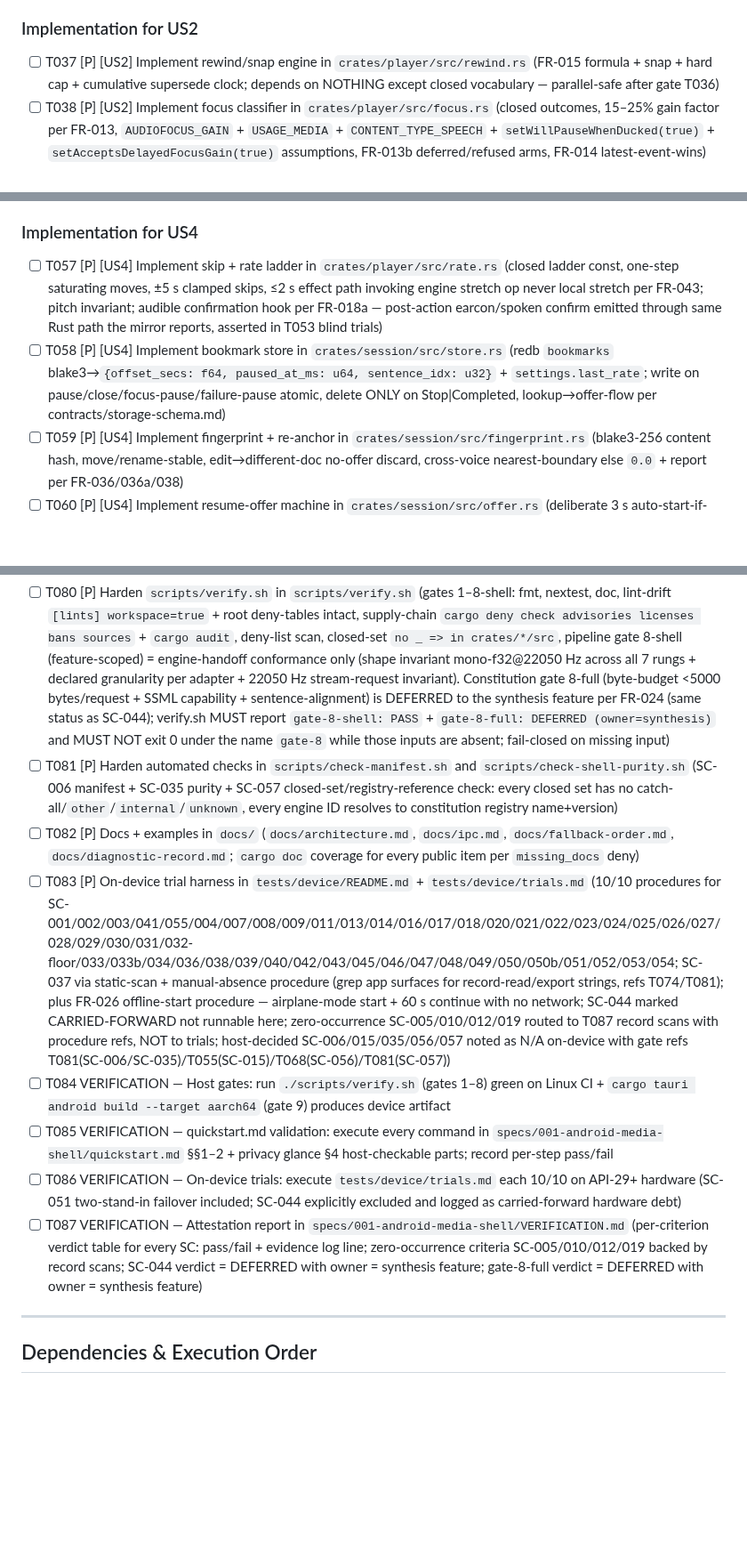
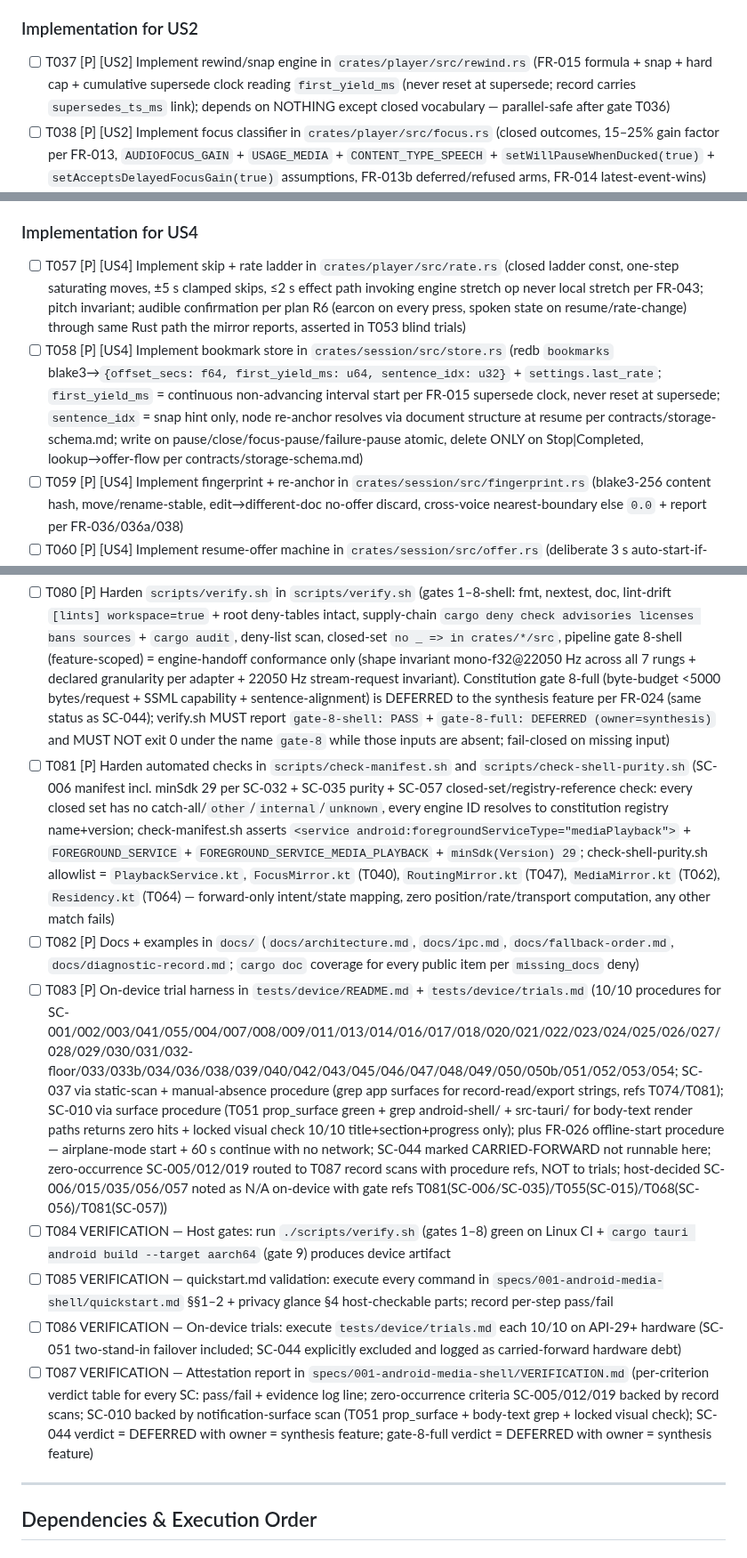
Before and after one commit to lfgranja/mdreader, a Markdown page: specs/001-android-media-shell/tasks.md, 3 parts joined by grey strips. Shown at 89% size. GitHub-like rendering; blank space fills up the shorter version.

Commit message:
docs(tasks): remediate analyze findings I1 G1 I2 U1 U3 U4
I1: route SC-010 to notification-surface procedure (T051 +
body-text grep + locked visual check), not record scans, in
T083 and T087.
G1/U3: extend T081 check-manifest with minSdk 29 assertion
(SC-032) and check-shell-purity allowlist (5 Kotlin files,
forward-only, zero computation).
U1: T057 audible confirmation now references plan R6
(earcon per press + spoken state on resume/rate-change).
U4: T058 renames paused_at_ms to first_yield_ms with
supersede-clock semantics; sentence_idx documented as
snap hint only; T037 reads first_yield_ms.
I2: T064 splits SC-043 liveness vs SC-049 count/teardown
with separate T083 verdicts.

```diff
--- a/specs/001-android-media-shell/tasks.md
+++ b/specs/001-android-media-shell/tasks.md
@@ -108,7 +108,7 @@
 
 ### Implementation for US2
 
-- [ ] T037 [P] [US2] Implement rewind/snap engine in `crates/player/src/rewind.rs` (FR-015 formula + snap + hard cap + cumulative supersede clock; depends on NOTHING except closed vocabulary — parallel-safe after gate T036)
+- [ ] T037 [P] [US2] Implement rewind/snap engine in `crates/player/src/rewind.rs` (FR-015 formula + snap + hard cap + cumulative supersede clock reading `first_yield_ms` (never reset at supersede; record carries `supersedes_ts_ms` link); depends on NOTHING except closed vocabulary — parallel-safe after gate T036)
 - [ ] T038 [P] [US2] Implement focus classifier in `crates/player/src/focus.rs` (closed outcomes, 15–25% gain factor per FR-013, `AUDIOFOCUS_GAIN` + `USAGE_MEDIA` + `CONTENT_TYPE_SPEECH` + `setWillPauseWhenDucked(true)` + `setAcceptsDelayedFocusGain(true)` assumptions, FR-013b deferred/refused arms, FR-014 latest-event-wins)
 - [ ] T039 [P] [US2] Implement pre-roll ring buffer in `crates/player/src/buffer.rs` (≤60 s engine-delivered audio, never advances position, empty while idle, refill on Play, abandon at end per FR-015a/015c/015b; rate change re-prepares without shifting position)
 - [ ] T040 [US2] Implement Kotlin focus mirror in `android-shell/src/main/kotlin/app/mdreader/FocusMirror.kt` (`AudioFocusRequest.Builder(AUDIOFOCUS_GAIN)`, `OnAudioFocusChangeListener`, forwards classified intents to Rust, applies NOTHING locally; SC-035 allowlist entry only; depends on T038 contract)
@@ -160,8 +160,8 @@
 
 ### Implementation for US4
 
-- [ ] T057 [P] [US4] Implement skip + rate ladder in `crates/player/src/rate.rs` (closed ladder const, one-step saturating moves, ±5 s clamped skips, ≤2 s effect path invoking engine stretch op never local stretch per FR-043; pitch invariant; audible confirmation hook per FR-018a — post-action earcon/spoken confirm emitted through same Rust path the mirror reports, asserted in T053 blind trials)
-- [ ] T058 [P] [US4] Implement bookmark store in `crates/session/src/store.rs` (redb `bookmarks` blake3→`{offset_secs: f64, paused_at_ms: u64, sentence_idx: u32}` + `settings.last_rate`; write on pause/close/focus-pause/failure-pause atomic, delete ONLY on Stop|Completed, lookup→offer-flow per contracts/storage-schema.md)
+- [ ] T057 [P] [US4] Implement skip + rate ladder in `crates/player/src/rate.rs` (closed ladder const, one-step saturating moves, ±5 s clamped skips, ≤2 s effect path invoking engine stretch op never local stretch per FR-043; pitch invariant; audible confirmation per plan R6 (earcon on every press, spoken state on resume/rate-change) through same Rust path the mirror reports, asserted in T053 blind trials)
+- [ ] T058 [P] [US4] Implement bookmark store in `crates/session/src/store.rs` (redb `bookmarks` blake3→`{offset_secs: f64, first_yield_ms: u64, sentence_idx: u32}` + `settings.last_rate`; `first_yield_ms` = continuous non-advancing interval start per FR-015 supersede clock, never reset at supersede; `sentence_idx` = snap hint only, node re-anchor resolves via document structure at resume per contracts/storage-schema.md; write on pause/close/focus-pause/failure-pause atomic, delete ONLY on Stop|Completed, lookup→offer-flow per contracts/storage-schema.md)
 - [ ] T059 [P] [US4] Implement fingerprint + re-anchor in `crates/session/src/fingerprint.rs` (blake3-256 content hash, move/rename-stable, edit→different-doc no-offer discard, cross-voice nearest-boundary else `0.0` + report per FR-036/036a/038)
 - [ ] T060 [P] [US4] Implement resume-offer machine in `crates/session/src/offer.rs` (deliberate 3 s auto-start-if-foreground vs unexpected explicit-resume, start-over→`0.0`+discard, completion mutual-exclusion vs open offers per FR-032c/032d/032b/032e/032f)
 - [ ] T061 [P] [US4] Implement notification content resolver in `crates/player/src/surface.rs` (title+section+progress only, FR-028/028a/028b/028c/028d re-resolve triggers boundary-cross/resume/skip/re-anchor with fingerprint check, FR-029 metadata-else-filename, FR-028e ongoing/dismissal split)
@@ -211,13 +211,13 @@
 **Purpose**: Cross-cutting hardening + the deterministic gates. NO agent statement attests completeness — ONLY these verification tasks do.
 
 - [ ] T080 [P] Harden `scripts/verify.sh` in `scripts/verify.sh` (gates 1–8-shell: fmt, nextest, doc, lint-drift `[lints] workspace=true` + root deny-tables intact, supply-chain `cargo deny check advisories licenses bans sources` + `cargo audit`, deny-list scan, closed-set `no _ => in crates/*/src`, pipeline gate 8-shell (feature-scoped) = engine-handoff conformance only (shape invariant mono-f32@22050 Hz across all 7 rungs + declared granularity per adapter + 22050 Hz stream-request invariant). Constitution gate 8-full (byte-budget <5000 bytes/request + SSML capability + sentence-alignment) is DEFERRED to the synthesis feature per FR-024 (same status as SC-044); verify.sh MUST report `gate-8-shell: PASS` + `gate-8-full: DEFERRED (owner=synthesis)` and MUST NOT exit 0 under the name `gate-8` while those inputs are absent; fail-closed on missing input)
-- [ ] T081 [P] Harden automated checks in `scripts/check-manifest.sh` and `scripts/check-shell-purity.sh` (SC-006 manifest + SC-035 purity + SC-057 closed-set/registry-reference check: every closed set has no catch-all/`other`/`internal`/`unknown`, every engine ID resolves to constitution registry name+version)
+- [ ] T081 [P] Harden automated checks in `scripts/check-manifest.sh` and `scripts/check-shell-purity.sh` (SC-006 manifest incl. minSdk 29 per SC-032 + SC-035 purity + SC-057 closed-set/registry-reference check: every closed set has no catch-all/`other`/`internal`/`unknown`, every engine ID resolves to constitution registry name+version; check-manifest.sh asserts `<service android:foregroundServiceType="mediaPlayback">` + `FOREGROUND_SERVICE` + `FOREGROUND_SERVICE_MEDIA_PLAYBACK` + `minSdk(Version) 29`; check-shell-purity.sh allowlist = `PlaybackService.kt`, `FocusMirror.kt` (T040), `RoutingMirror.kt` (T047), `MediaMirror.kt` (T062), `Residency.kt` (T064) — forward-only intent/state mapping, zero position/rate/transport computation, any other match fails)
 - [ ] T082 [P] Docs + examples in `docs/` (`docs/architecture.md`, `docs/ipc.md`, `docs/fallback-order.md`, `docs/diagnostic-record.md`; `cargo doc` coverage for every public item per `missing_docs` deny)
-- [ ] T083 [P] On-device trial harness in `tests/device/README.md` + `tests/device/trials.md` (10/10 procedures for SC-001/002/003/041/055/004/007/008/009/011/013/014/016/017/018/020/021/022/023/024/025/026/027/028/029/030/031/032-floor/033/033b/034/036/038/039/040/042/043/045/046/047/048/049/050/050b/051/052/053/054; SC-037 via static-scan + manual-absence procedure (grep app surfaces for record-read/export strings, refs T074/T081); plus FR-026 offline-start procedure — airplane-mode start + 60 s continue with no network; SC-044 marked CARRIED-FORWARD not runnable here; zero-occurrence SC-005/010/012/019 routed to T087 record scans with procedure refs, NOT to trials; host-decided SC-006/015/035/056/057 noted as N/A on-device with gate refs T081(SC-006/SC-035)/T055(SC-015)/T068(SC-056)/T081(SC-057))
+- [ ] T083 [P] On-device trial harness in `tests/device/README.md` + `tests/device/trials.md` (10/10 procedures for SC-001/002/003/041/055/004/007/008/009/011/013/014/016/017/018/020/021/022/023/024/025/026/027/028/029/030/031/032-floor/033/033b/034/036/038/039/040/042/043/045/046/047/048/049/050/050b/051/052/053/054; SC-037 via static-scan + manual-absence procedure (grep app surfaces for record-read/export strings, refs T074/T081); SC-010 via surface procedure (T051 prop_surface green + grep android-shell/ + src-tauri/ for body-text render paths returns zero hits + locked visual check 10/10 title+section+progress only); plus FR-026 offline-start procedure — airplane-mode start + 60 s continue with no network; SC-044 marked CARRIED-FORWARD not runnable here; zero-occurrence SC-005/012/019 routed to T087 record scans with procedure refs, NOT to trials; host-decided SC-006/015/035/056/057 noted as N/A on-device with gate refs T081(SC-006/SC-035)/T055(SC-015)/T068(SC-056)/T081(SC-057))
 - [ ] T084 VERIFICATION — Host gates: run `./scripts/verify.sh` (gates 1–8) green on Linux CI + `cargo tauri android build --target aarch64` (gate 9) produces device artifact
 - [ ] T085 VERIFICATION — quickstart.md validation: execute every command in `specs/001-android-media-shell/quickstart.md` §§1–2 + privacy glance §4 host-checkable parts; record per-step pass/fail
 - [ ] T086 VERIFICATION — On-device trials: execute `tests/device/trials.md` each 10/10 on API-29+ hardware (SC-051 two-stand-in failover included; SC-044 explicitly excluded and logged as carried-forward hardware debt)
-- [ ] T087 VERIFICATION — Attestation report in `specs/001-android-media-shell/VERIFICATION.md` (per-criterion verdict table for every SC: pass/fail + evidence log line; zero-occurrence criteria SC-005/010/012/019 backed by record scans; SC-044 verdict = DEFERRED with owner = synthesis feature; gate-8-full verdict = DEFERRED with owner = synthesis feature)
+- [ ] T087 VERIFICATION — Attestation report in `specs/001-android-media-shell/VERIFICATION.md` (per-criterion verdict table for every SC: pass/fail + evidence log line; zero-occurrence criteria SC-005/012/019 backed by record scans; SC-010 backed by notification-surface scan (T051 prop_surface + body-text grep + locked visual check); SC-044 verdict = DEFERRED with owner = synthesis feature; gate-8-full verdict = DEFERRED with owner = synthesis feature)
 
 ---
 
```
Also changed, not shown: other parts of specs/001-android-media-shell/tasks.md (+1 -1 lines).
